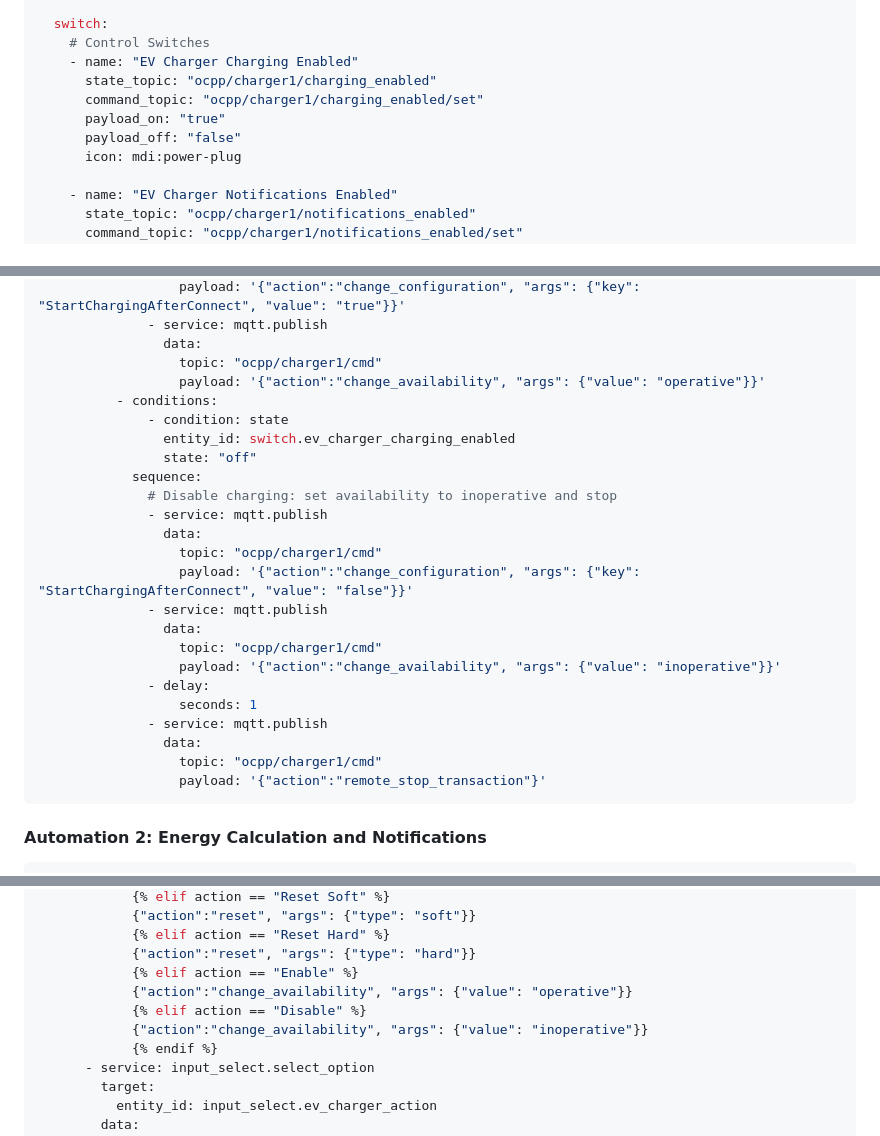
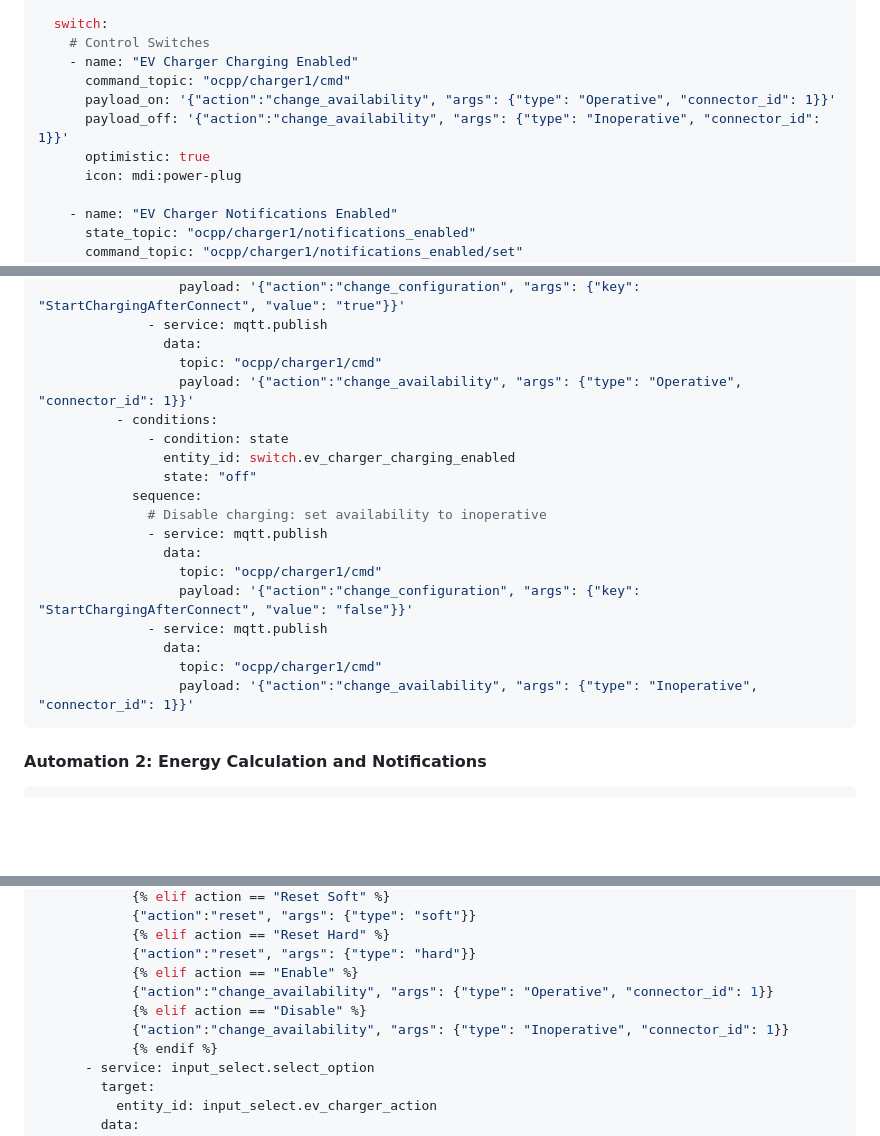
Before and after one commit to gyzod/ocpp2mqtt, a Markdown page: docs/homeassistant/README.md, 3 parts joined by grey strips. Rendered like a GitHub page; blank space fills up the shorter version.

Commit message:
Documentation fixes for home assistant

````diff
--- a/docs/homeassistant/README.md
+++ b/docs/homeassistant/README.md
@@ -127,10 +127,10 @@ mqtt:
   switch:
     # Control Switches
     - name: "EV Charger Charging Enabled"
-      state_topic: "ocpp/charger1/charging_enabled"
-      command_topic: "ocpp/charger1/charging_enabled/set"
-      payload_on: "true"
-      payload_off: "false"
+      command_topic: "ocpp/charger1/cmd"
+      payload_on: '{"action":"change_availability", "args": {"type": "Operative", "connector_id": 1}}'
+      payload_off: '{"action":"change_availability", "args": {"type": "Inoperative", "connector_id": 1}}'
+      optimistic: true
       icon: mdi:power-plug
 
     - name: "EV Charger Notifications Enabled"
@@ -197,13 +197,13 @@ automation:
               - service: mqtt.publish
                 data:
                   topic: "ocpp/charger1/cmd"
-                  payload: '{"action":"change_availability", "args": {"value": "operative"}}'
+                  payload: '{"action":"change_availability", "args": {"type": "Operative", "connector_id": 1}}'
           - conditions:
               - condition: state
                 entity_id: switch.ev_charger_charging_enabled
                 state: "off"
             sequence:
-              # Disable charging: set availability to inoperative and stop
+              # Disable charging: set availability to inoperative
               - service: mqtt.publish
                 data:
                   topic: "ocpp/charger1/cmd"
@@ -211,13 +211,7 @@ automation:
               - service: mqtt.publish
                 data:
                   topic: "ocpp/charger1/cmd"
-                  payload: '{"action":"change_availability", "args": {"value": "inoperative"}}'
-              - delay:
-                  seconds: 1
-              - service: mqtt.publish
-                data:
-                  topic: "ocpp/charger1/cmd"
-                  payload: '{"action":"remote_stop_transaction"}'
+                  payload: '{"action":"change_availability", "args": {"type": "Inoperative", "connector_id": 1}}'
 ```
 
 #### Automation 2: Energy Calculation and Notifications
@@ -324,9 +318,9 @@ automation:
             {% elif action == "Reset Hard" %}
             {"action":"reset", "args": {"type": "hard"}}
             {% elif action == "Enable" %}
-            {"action":"change_availability", "args": {"value": "operative"}}
+            {"action":"change_availability", "args": {"type": "Operative", "connector_id": 1}}
             {% elif action == "Disable" %}
-            {"action":"change_availability", "args": {"value": "inoperative"}}
+            {"action":"change_availability", "args": {"type": "Inoperative", "connector_id": 1}}
             {% endif %}
       - service: input_select.select_option
         target:
````
Also changed, not shown: other parts of docs/homeassistant/README.md (+3 -0 lines).
